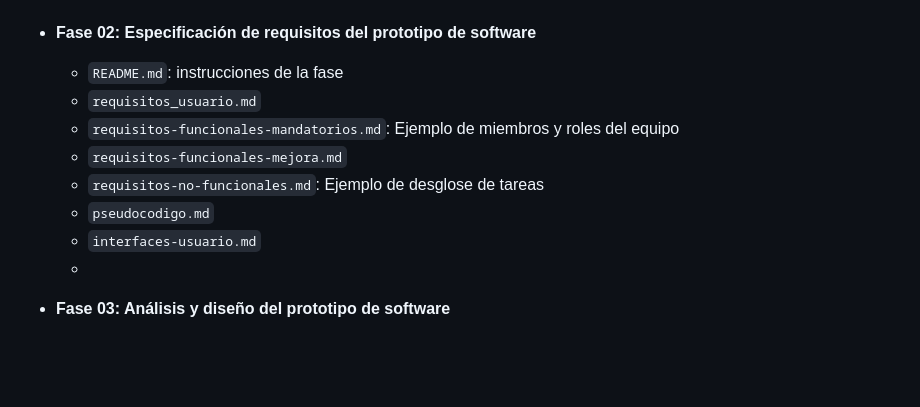
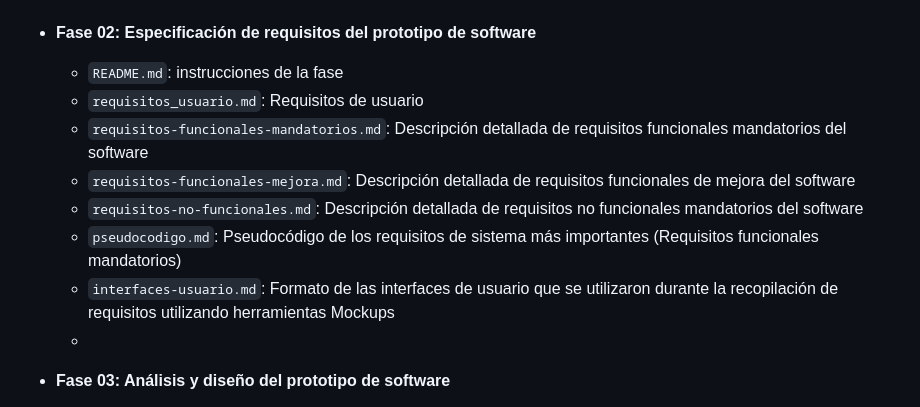
Before and after one commit to PendoVan/ED04, a Markdown page: docs/guide02/README.md, the part around the change. GitHub-like rendering; blank space fills up the shorter version.

```diff
--- a/docs/guide02/README.md
+++ b/docs/guide02/README.md
@@ -45,12 +45,12 @@ En una segunda fase, cada grupo de trabajo elaborará el plan de proyecto de des
 
 - **Fase 02: Especificación de requisitos del prototipo de software**
   - `README.md`: instrucciones de la fase
-  - `requisitos_usuario.md`
-  - `requisitos-funcionales-mandatorios.md`: Ejemplo de miembros y roles del equipo
-  - `requisitos-funcionales-mejora.md`
-  - `requisitos-no-funcionales.md`: Ejemplo de desglose de tareas
-  - `pseudocodigo.md`
-  - `interfaces-usuario.md`
+  - `requisitos_usuario.md`: Requisitos de usuario
+  - `requisitos-funcionales-mandatorios.md`: Descripción detallada de requisitos funcionales mandatorios del software
+  - `requisitos-funcionales-mejora.md`: Descripción detallada de requisitos funcionales de mejora del software
+  - `requisitos-no-funcionales.md`: Descripción detallada de requisitos no funcionales mandatorios del software
+  - `pseudocodigo.md`: Pseudocódigo de los requisitos de sistema más importantes (Requisitos funcionales mandatorios)
+  - `interfaces-usuario.md`: Formato de las interfaces de usuario que se utilizaron durante la recopilación de requisitos utilizando herramientas Mockups
   -
 - **Fase 03: Análisis y diseño del prototipo de software**
   - `README.md`: instrucciones de la fase
```
